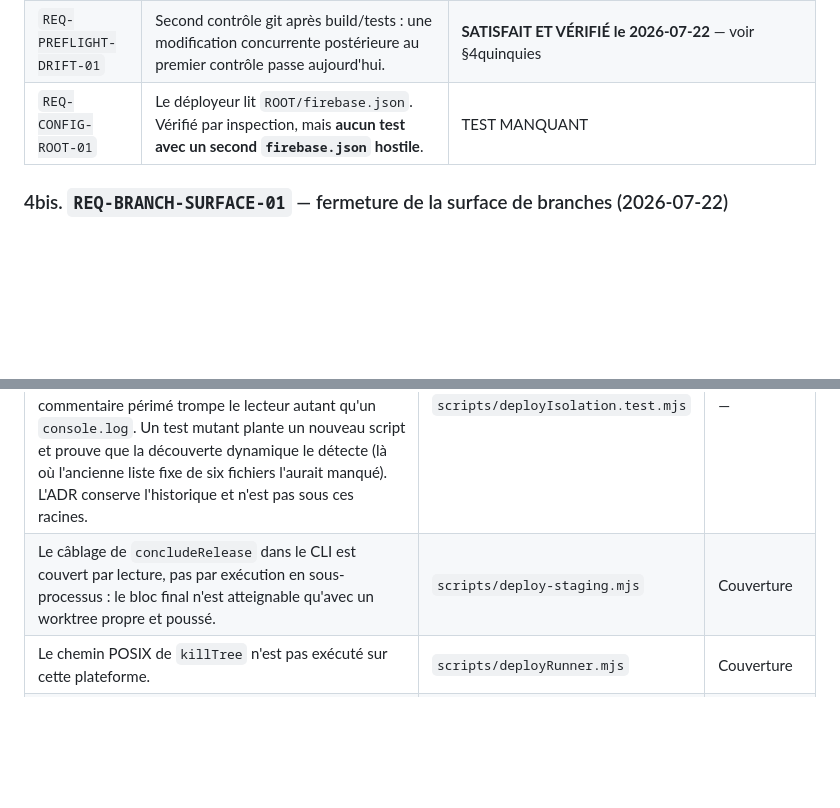
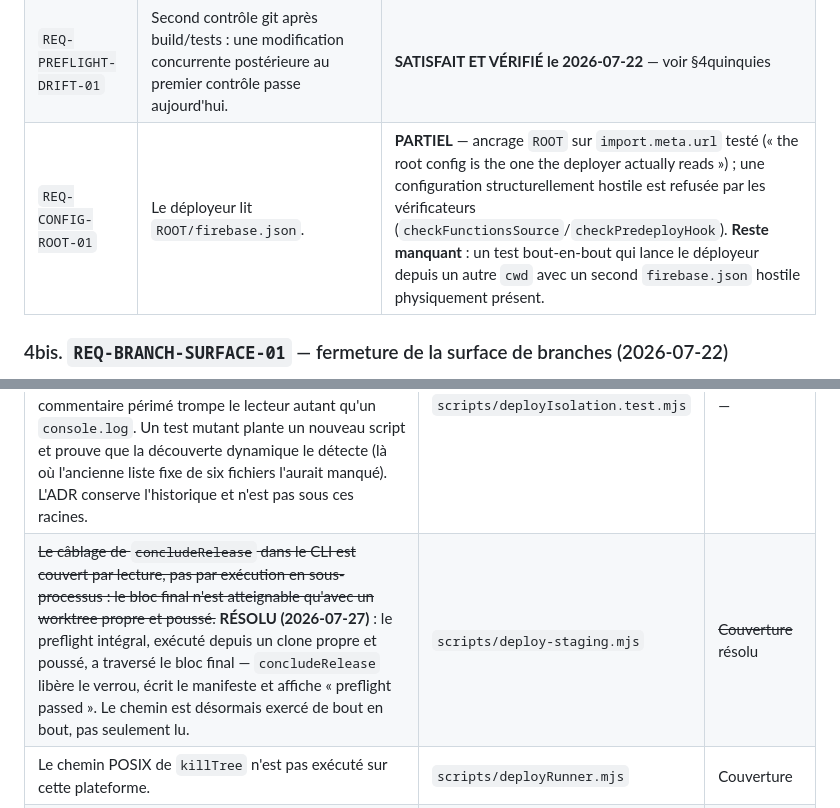
Before and after one commit to crepmaster/pharmapp, a Markdown page: docs/adr/ADR-002-consolidated-deployment-surface.md, 2 parts joined by grey strips. Rendered like a GitHub page; blank space fills up the shorter version.

```diff
--- a/docs/adr/ADR-002-consolidated-deployment-surface.md
+++ b/docs/adr/ADR-002-consolidated-deployment-surface.md
@@ -134,7 +135,7 @@ verify      lecture    (hors périmètre de ce lot)
 | `REQ-PREFLIGHT-RULES-01` | `test:rules` exécuté dans le preflight, via le wrapper fermé et la CLI verrouillée. | **SATISFAIT ET VÉRIFIÉ le 2026-07-22** — voir §4ter |
 | `REQ-PREFLIGHT-HASH-01` | Hash déterministe de l'artefact réellement packagé. | **SATISFAIT ET VÉRIFIÉ le 2026-07-22** — voir §4quinquies |
 | `REQ-PREFLIGHT-DRIFT-01` | Second contrôle git après build/tests : une modification concurrente postérieure au premier contrôle passe aujourd'hui. | **SATISFAIT ET VÉRIFIÉ le 2026-07-22** — voir §4quinquies |
-| `REQ-CONFIG-ROOT-01` | Le déployeur lit `ROOT/firebase.json`. Vérifié par inspection, mais **aucun test avec un second `firebase.json` hostile**. | TEST MANQUANT |
+| `REQ-CONFIG-ROOT-01` | Le déployeur lit `ROOT/firebase.json`. | **PARTIEL** — ancrage `ROOT` sur `import.meta.url` testé (« the root config is the one the deployer actually reads ») ; une configuration structurellement hostile est refusée par les vérificateurs (`checkFunctionsSource`/`checkPredeployHook`). **Reste manquant** : un test bout-en-bout qui lance le déployeur depuis un autre `cwd` avec un second `firebase.json` hostile physiquement présent. |
 
 
 ### 4bis. `REQ-BRANCH-SURFACE-01` — fermeture de la surface de branches (2026-07-22)
@@ -436,7 +437,7 @@ troisième état ni-indexé-ni-archivé reste une dette distincte).
 | ~~Le preflight annonce « Firebase CLI … resolved from **functions'** lockfile » alors qu'il résout depuis `tools/deploy`.~~ **RÉSOLU le 2026-07-22** → « resolved from **tools/deploy's** lockfile ». | `scripts/deploy-staging.mjs` | ~~Message trompeur dans une barrière~~ |
 | ~~**Seconde occurrence, trouvée le 2026-07-22** : le refus de `checkFirebaseRuntime` dit « must come from **functions'** locked dependencies ». Même oubli que ci-dessus, commis au même moment lors du passage à `tools/deploy`.~~ **RÉSOLU le 2026-07-22** → « must come from **tools/deploy's** locked dependencies ». Code `FIREBASE_CLI_NOT_LOCAL` inchangé. | `scripts/deployChecks.mjs` | ~~Message trompeur dans un refus~~ |
 | **Garde anti-régression (2026-07-22, durci)** : un test **découvre récursivement** les `.js`/`.cjs`/`.mjs` sous `scripts/` et `tools/deploy/bin/` (tests exclus) et scanne leur **texte brut** — la tournure est interdite même en commentaire d'un script exécutable, car un commentaire périmé trompe le lecteur autant qu'un `console.log`. Un test mutant plante un nouveau script et prouve que la découverte dynamique le détecte (là où l'ancienne liste fixe de six fichiers l'aurait manqué). L'ADR conserve l'historique et n'est pas sous ces racines. | `scripts/deployIsolation.test.mjs` | — |
-| Le câblage de `concludeRelease` dans le CLI est couvert par lecture, pas par exécution en sous-processus : le bloc final n'est atteignable qu'avec un worktree propre et poussé. | `scripts/deploy-staging.mjs` | Couverture |
+| ~~Le câblage de `concludeRelease` dans le CLI est couvert par lecture, pas par exécution en sous-processus : le bloc final n'est atteignable qu'avec un worktree propre et poussé.~~ **RÉSOLU (2026-07-27)** : le preflight intégral, exécuté depuis un clone propre et poussé, a traversé le bloc final — `concludeRelease` libère le verrou, écrit le manifeste et affiche « preflight passed ». Le chemin est désormais exercé de bout en bout, pas seulement lu. | `scripts/deploy-staging.mjs` | ~~Couverture~~ résolu |
 | Le chemin POSIX de `killTree` n'est pas exécuté sur cette plateforme. | `scripts/deployRunner.mjs` | Couverture |
 | Tests de terminaison d'arbre anormalement longs (~60 s). | `scripts/deployRunner.test.mjs` | Hygiène |
 
```
Also changed, not shown: other parts of docs/adr/ADR-002-consolidated-deployment-surface.md (+25 -21 lines).
